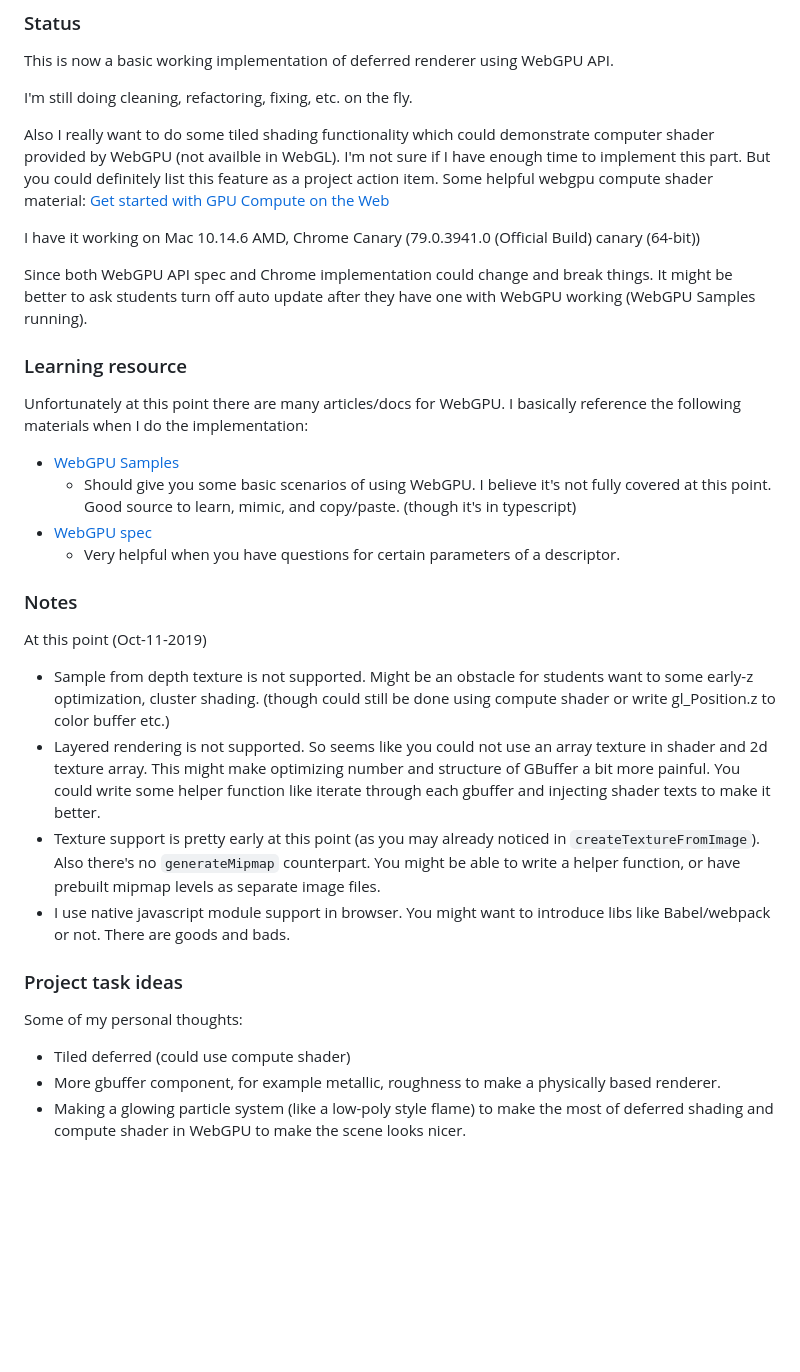
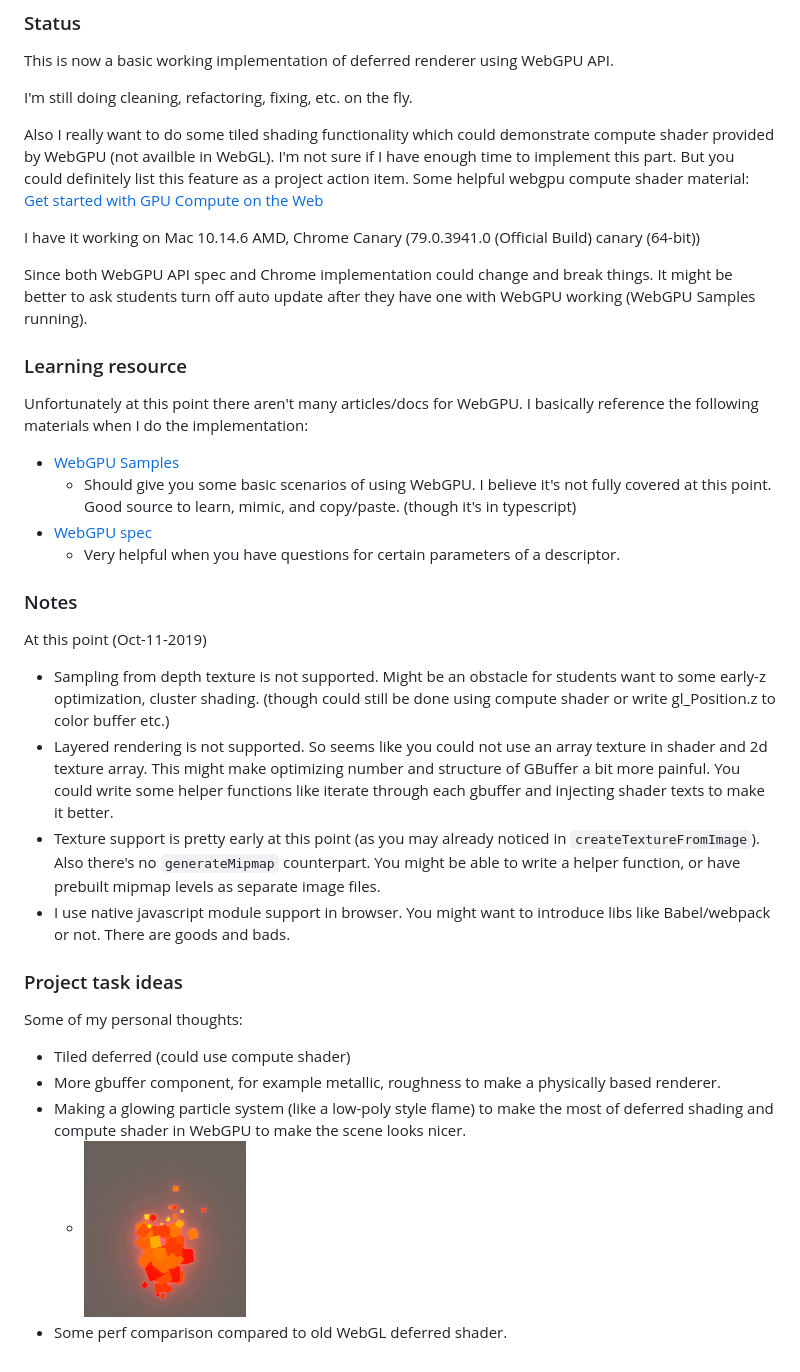
Before and after one commit to shrekshao/webgpu-deferred-renderer, a Markdown page: README.md, the part around the change. Rendered like a GitHub page; pictures changed too: imgs/particle-idea.gif (added); blank space fills up the shorter version.

```diff
--- a/README.md
+++ b/README.md
@@ -14,7 +14,7 @@ This is now a basic working implementation of deferred renderer using WebGPU API
 
 I'm still doing cleaning, refactoring, fixing, etc. on the fly.
 
-Also I really want to do some tiled shading functionality which could demonstrate computer shader provided by WebGPU (not availble in WebGL). I'm not sure if I have enough time to implement this part. But you could definitely list this feature as a project action item. Some helpful webgpu compute shader material: [Get started with GPU Compute on the Web](https://developers.google.com/web/updates/2019/08/get-started-with-gpu-compute-on-the-web)
+Also I really want to do some tiled shading functionality which could demonstrate compute shader provided by WebGPU (not availble in WebGL). I'm not sure if I have enough time to implement this part. But you could definitely list this feature as a project action item. Some helpful webgpu compute shader material: [Get started with GPU Compute on the Web](https://developers.google.com/web/updates/2019/08/get-started-with-gpu-compute-on-the-web)
 
 I have it working on Mac 10.14.6 AMD, Chrome Canary (79.0.3941.0 (Official Build) canary (64-bit))
 
@@ -22,7 +22,7 @@ Since both WebGPU API spec and Chrome implementation could change and break thin
 
 ### Learning resource
 
-Unfortunately at this point there are many articles/docs for WebGPU. I basically reference the following materials when I do the implementation:
+Unfortunately at this point there aren't many articles/docs for WebGPU. I basically reference the following materials when I do the implementation:
 
 * [WebGPU Samples]()
     * Should give you some basic scenarios of using WebGPU. I believe it's not fully covered at this point. Good source to learn, mimic, and copy/paste. (though it's in typescript)
@@ -33,8 +33,8 @@ Unfortunately at this point there are many articles/docs for WebGPU. I basically
 
 At this point (Oct-11-2019)
 
-* Sample from depth texture is not supported. Might be an obstacle for students want to some early-z optimization, cluster shading. (though could still be done using compute shader or write gl_Position.z to color buffer etc.)
-* Layered rendering is not supported. So seems like you could not use an array texture in shader and 2d texture array. This might make optimizing number and structure of GBuffer a bit more painful. You could write some helper function like iterate through each gbuffer and injecting shader texts to make it better.
+* Sampling from depth texture is not supported. Might be an obstacle for students want to some early-z optimization, cluster shading. (though could still be done using compute shader or write gl_Position.z to color buffer etc.)
+* Layered rendering is not supported. So seems like you could not use an array texture in shader and 2d texture array. This might make optimizing number and structure of GBuffer a bit more painful. You could write some helper functions like iterate through each gbuffer and injecting shader texts to make it better.
 * Texture support is pretty early at this point (as you may already noticed in `createTextureFromImage`). Also there's no `generateMipmap` counterpart. You might be able to write a helper function, or have prebuilt mipmap levels as separate image files.
 * I use native javascript module support in browser. You might want to introduce libs like Babel/webpack or not. There are goods and bads.
 
@@ -45,3 +45,5 @@ Some of my personal thoughts:
 * Tiled deferred (could use compute shader)
 * More gbuffer component, for example metallic, roughness to make a physically based renderer.
 * Making a glowing particle system (like a low-poly style flame) to make the most of deferred shading and compute shader in WebGPU to make the scene looks nicer.
+    * ![](imgs/particle-idea.gif)
+* Some perf comparison compared to old WebGL deferred shader.
```
